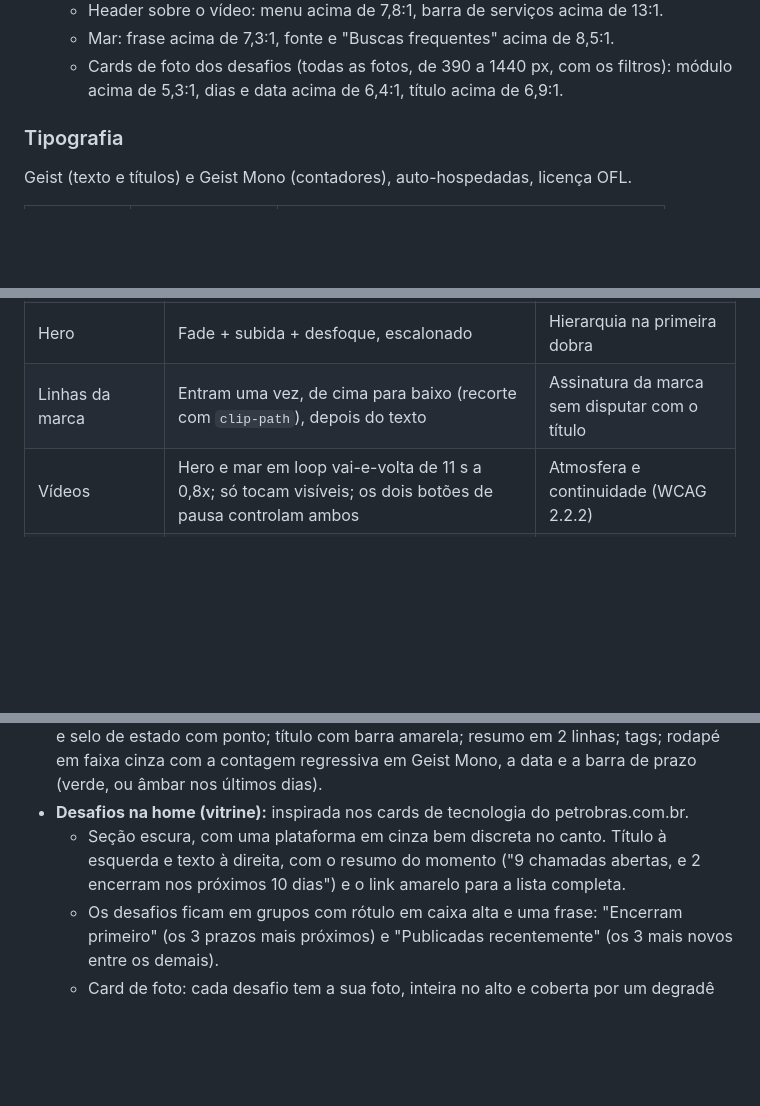
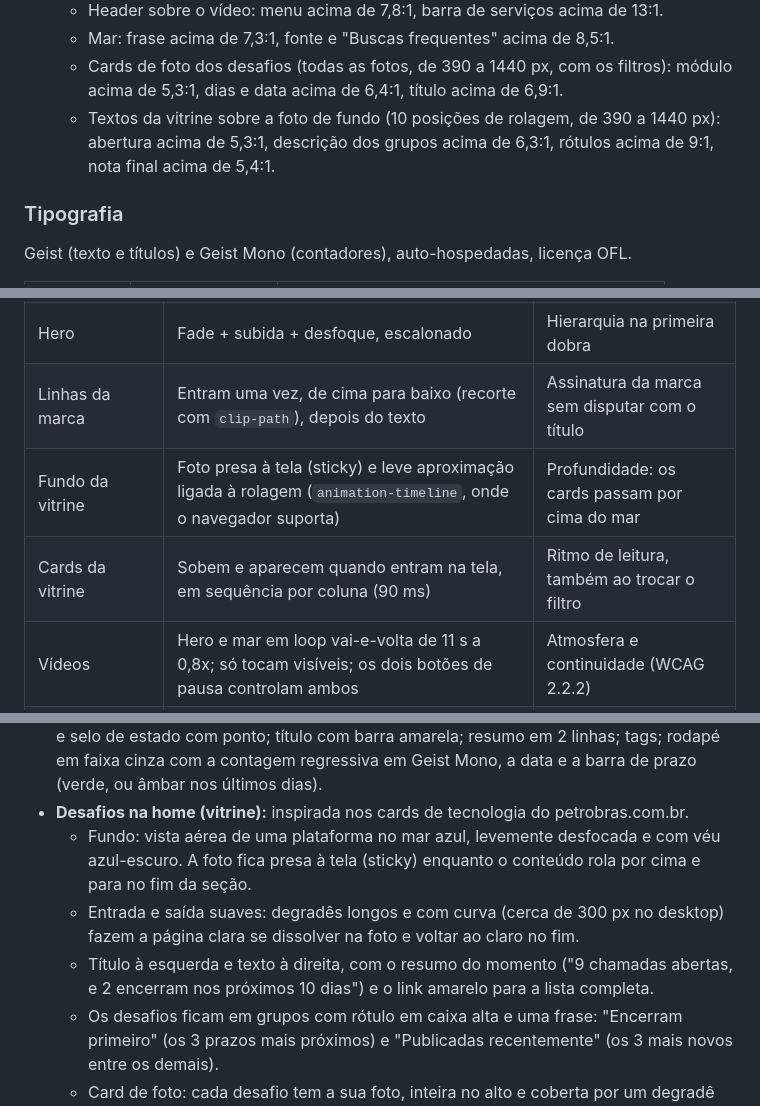
Before and after one commit to Pietronsmf/Conexoes-portal, a Markdown page: DESIGN.md, 3 parts joined by grey strips. Drawn GitHub-style; blank space fills up the shorter version.

```diff
--- a/DESIGN.md
+++ b/DESIGN.md
@@ -120,6 +120,7 @@ Contraste medido (WCAG):
   - Header sobre o vídeo: menu acima de 7,8:1, barra de serviços acima de 13:1.
   - Mar: frase acima de 7,3:1, fonte e "Buscas frequentes" acima de 8,5:1.
   - Cards de foto dos desafios (todas as fotos, de 390 a 1440 px, com os filtros): módulo acima de 5,3:1, dias e data acima de 6,4:1, título acima de 6,9:1.
+  - Textos da vitrine sobre a foto de fundo (10 posições de rolagem, de 390 a 1440 px): abertura acima de 5,3:1, descrição dos grupos acima de 6,3:1, rótulos acima de 9:1, nota final acima de 5,4:1.
 
 ### Tipografia
 
@@ -156,6 +157,8 @@ Geist (texto e títulos) e Geist Mono (contadores), auto-hospedadas, licença OF
 | Menu | Barra amarela cresce no hover e marca a página atual | Localização |
 | Hero | Fade + subida + desfoque, escalonado | Hierarquia na primeira dobra |
 | Linhas da marca | Entram uma vez, de cima para baixo (recorte com `clip-path`), depois do texto | Assinatura da marca sem disputar com o título |
+| Fundo da vitrine | Foto presa à tela (sticky) e leve aproximação ligada à rolagem (`animation-timeline`, onde o navegador suporta) | Profundidade: os cards passam por cima do mar |
+| Cards da vitrine | Sobem e aparecem quando entram na tela, em sequência por coluna (90 ms) | Ritmo de leitura, também ao trocar o filtro |
 | Vídeos | Hero e mar em loop vai-e-volta de 11 s a 0,8x; só tocam visíveis; os dois botões de pausa controlam ambos | Atmosfera e continuidade (WCAG 2.2.2) |
 | Ondas | Na saída do mar, espuma e borda na cor da página deslizam em sentidos opostos (19 s e 13 s); em retrato, uma onda também abre o mar | Passagem do mar para a página |
 | Seções e cards | Revelação no scroll, entrada escalonada após filtrar | Ritmo de leitura e mudança de estado |
@@ -181,7 +184,9 @@ As ondas e os vídeos só animam quando estão visíveis (`IntersectionObserver`
 - **Cards de módulo:** padrão "Acesse também" da Petrobras, em grade assimétrica, com Startups em destaque. Cada módulo tem uma foto que mostra o seu público: equipe de startup com braço robótico, laboratório (universidades e ICTs), torre de refinaria (problemas da operação), técnico em campo (soluções prontas) e peças impressas em 3D (tecnologia que sai para o mercado). Cada foto tem enquadramento próprio para o desktop e para cards estreitos (`--pos` e `--pos-sm`).
 - **Card de desafio (lista, detalhe):** moldura dupla; módulo com ícone em bloco verde claro e selo de estado com ponto; título com barra amarela; resumo em 2 linhas; tags; rodapé em faixa cinza com a contagem regressiva em Geist Mono, a data e a barra de prazo (verde, ou âmbar nos últimos dias).
 - **Desafios na home (vitrine):** inspirada nos cards de tecnologia do petrobras.com.br.
-  - Seção escura, com uma plataforma em cinza bem discreta no canto. Título à esquerda e texto à direita, com o resumo do momento ("9 chamadas abertas, e 2 encerram nos próximos 10 dias") e o link amarelo para a lista completa.
+  - Fundo: vista aérea de uma plataforma no mar azul, levemente desfocada e com véu azul-escuro. A foto fica presa à tela (sticky) enquanto o conteúdo rola por cima e para no fim da seção.
+  - Entrada e saída suaves: degradês longos e com curva (cerca de 300 px no desktop) fazem a página clara se dissolver na foto e voltar ao claro no fim.
+  - Título à esquerda e texto à direita, com o resumo do momento ("9 chamadas abertas, e 2 encerram nos próximos 10 dias") e o link amarelo para a lista completa.
   - Os desafios ficam em grupos com rótulo em caixa alta e uma frase: "Encerram primeiro" (os 3 prazos mais próximos) e "Publicadas recentemente" (os 3 mais novos entre os demais).
   - Card de foto: cada desafio tem a sua foto, inteira no alto e coberta por um degradê verde embaixo. Por cima vêm o módulo em caixa alta, o título em negrito, os dias e a data, e o botão branco "Ver desafio". Nos últimos dias, aparece um selo âmbar no canto. O verde atrás do texto é preso ao bloco de texto, então a leitura não depende da foto nem da altura do card.
   - O filtro por módulo vale para os grupos. Com menos de 3 desafios num grupo, o espaço vira um atalho para a lista do módulo. Sem nenhum, aparece o estado vazio.
```
Also changed, not shown: README.md (+2 -0 lines), docs/screens/home-claro.jpg, 6 other files.
